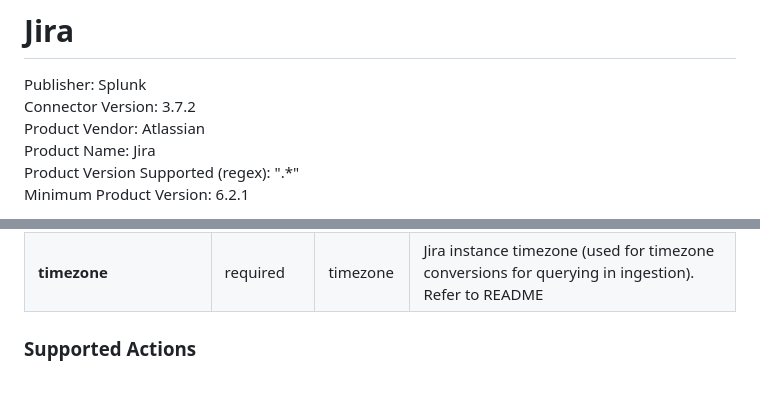
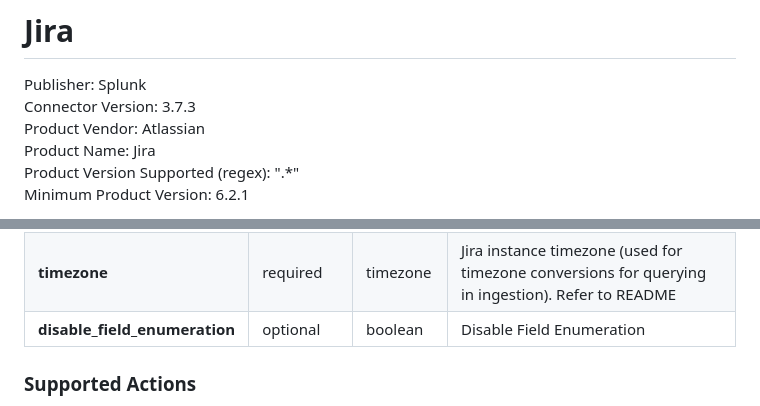
Before and after one commit to splunk-soar-connectors/jira, a Markdown page: README.md, 2 parts joined by grey strips. Drawn GitHub-style.

```diff
--- a/README.md
+++ b/README.md
@@ -2,7 +2,7 @@
 # Jira
 
 Publisher: Splunk
-Connector Version: 3.7.2
+Connector Version: 3.7.3
 Product Vendor: Atlassian
 Product Name: Jira
 Product Version Supported (regex): ".\*"
@@ -357,6 +357,7 @@ VARIABLE | REQUIRED | TYPE | DESCRIPTION
 **max_tickets** |  optional  | numeric | Maximum tickets (issues) for scheduled polling
 **custom_fields** |  optional  | string | JSON formatted list of names of custom fields (case-sensitive) to be ingested
 **timezone** |  required  | timezone | Jira instance timezone (used for timezone conversions for querying in ingestion). Refer to README
+**disable_field_enumeration** |  optional  | boolean | Disable Field Enumeration
 
 ### Supported Actions
 [test connectivity](#action-test-connectivity) - Validate the asset configuration for connectivity using the supplied credentials
```
